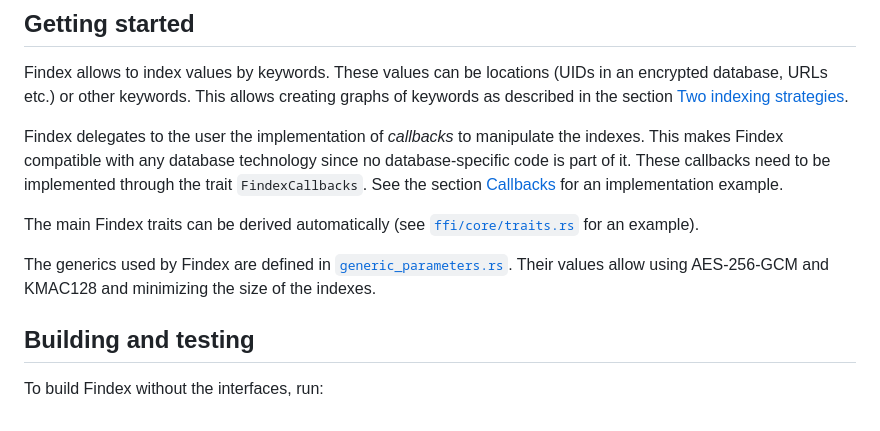
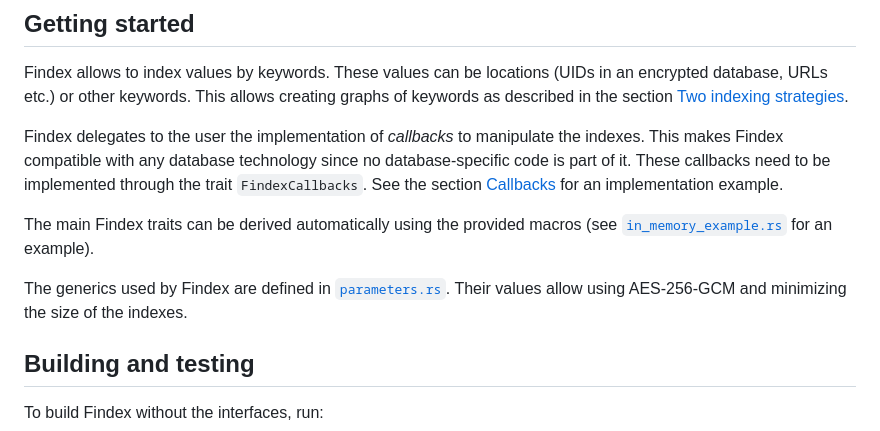
Before and after one commit to Cosmian/findex, a Markdown page: README.md, the part around one of its changes. Drawn GitHub-style.

```diff
--- a/README.md
+++ b/README.md
@@ -42,12 +42,12 @@ no database-specific code is part of it. These callbacks need to be implemented
 through the trait `FindexCallbacks`. See the section
 [Callbacks](#findex-callbacks) for an implementation example.
 
-The main Findex traits can be derived automatically (see
-[`ffi/core/traits.rs`](./src/interfaces/ffi/core/traits.rs#L254-297) for an
+The main Findex traits can be derived automatically using the provided macros
+(see [`in_memory_example.rs`](./src/in_memory_example.rs#L203-207) for an
 example).
 
-The generics used by Findex are defined in [`generic_parameters.rs`](./src/interfaces/generic_parameters.rs).
-Their values allow using AES-256-GCM and KMAC128 and minimizing the size of the indexes.
+The generics used by Findex are defined in [`parameters.rs`](./src/parameters.rs).
+Their values allow using AES-256-GCM and minimizing the size of the indexes.
 
 ## Building and testing
 
```
Also changed, not shown: other parts of README.md (+6 -6 lines).
